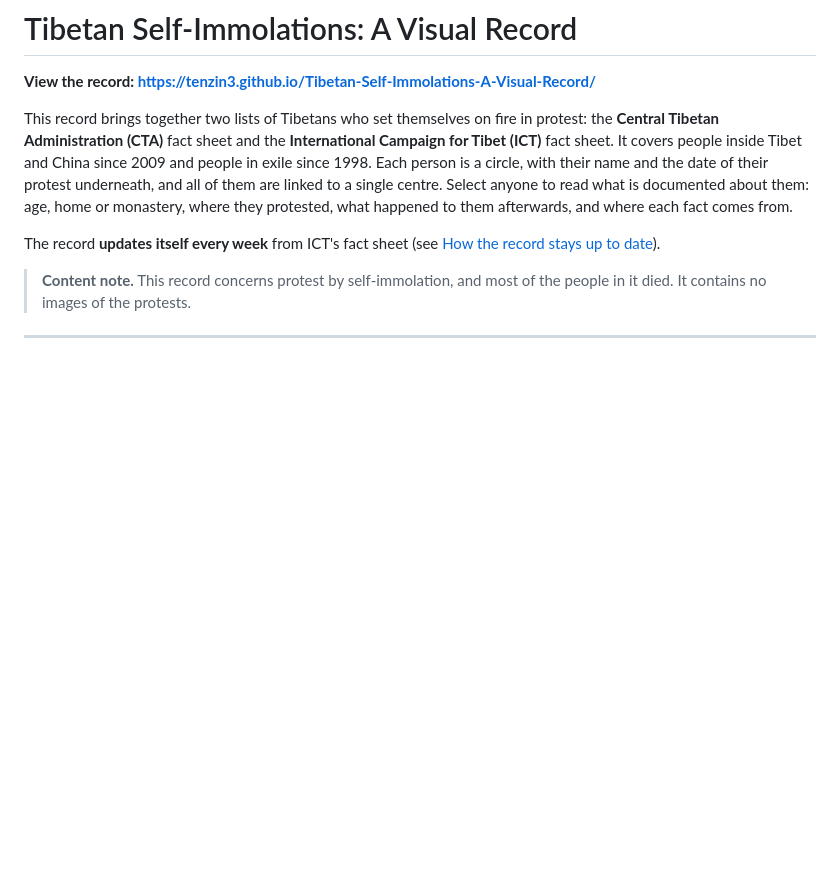
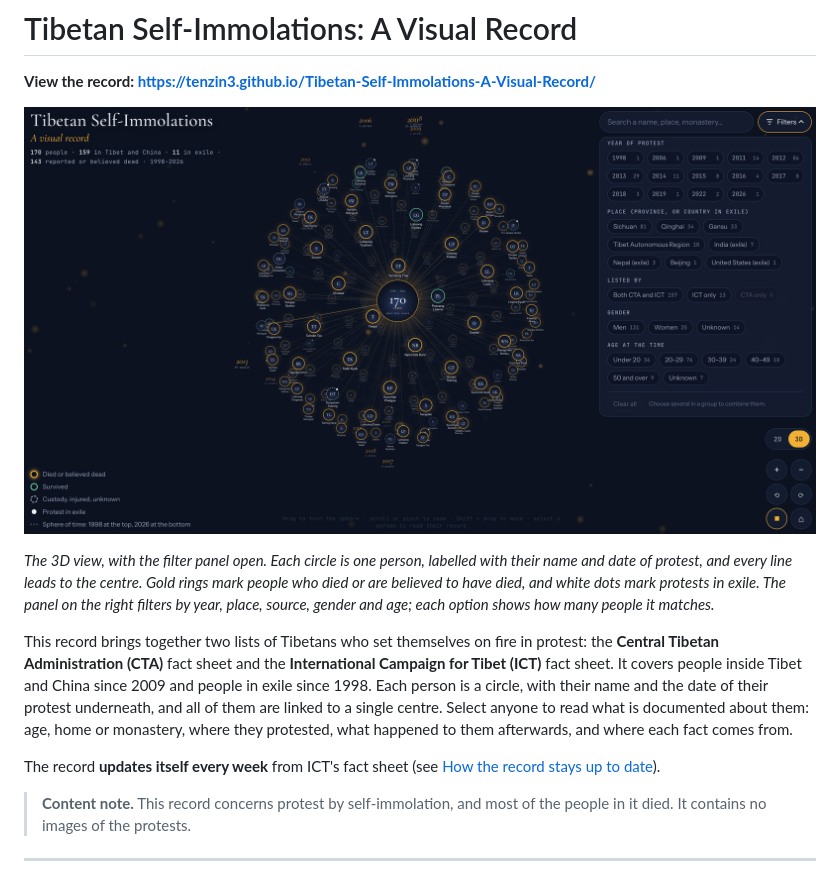
Before and after one commit to tenzin3/Tibetan-Self-Immolations-A-Visual-Record, a Markdown page: README.md, the part around the change. Drawn GitHub-style; pictures changed too: images/record-3d-with-filters.png (added); blank space fills up the shorter version.

Commit message:
Add a screenshot of the 3D view and filters to the README
Co-Authored-By: Claude Opus 5.5 <noreply@anthropic.com>
Claude-Session: https://claude.ai/code/session_01JmopAzK4zyuPgTp7CJ4TJn

```diff
--- a/README.md
+++ b/README.md
@@ -1,6 +1,10 @@
 # Tibetan Self-Immolations: A Visual Record
 
 **View the record: https://tenzin3.github.io/Tibetan-Self-Immolations-A-Visual-Record/**
+
+[![The record in its 3D view: 170 people as circles around a central disc reading “170 lives”, each linked to it by a line, with the filter panel open on the right](images/record-3d-with-filters.png)](https://tenzin3.github.io/Tibetan-Self-Immolations-A-Visual-Record/)
+
+*The 3D view, with the filter panel open. Each circle is one person, labelled with their name and date of protest, and every line leads to the centre. Gold rings mark people who died or are believed to have died, and white dots mark protests in exile. The panel on the right filters by year, place, source, gender and age; each option shows how many people it matches.*
 
 This record brings together two lists of Tibetans who set themselves on fire in protest: the **Central Tibetan Administration (CTA)** fact sheet and the **International Campaign for Tibet (ICT)** fact sheet. It covers people inside Tibet and China since 2009 and people in exile since 1998. Each person is a circle, with their name and the date of their protest underneath, and all of them are linked to a single centre. Select anyone to read what is documented about them: age, home or monastery, where they protested, what happened to them afterwards, and where each fact comes from.
 
```
